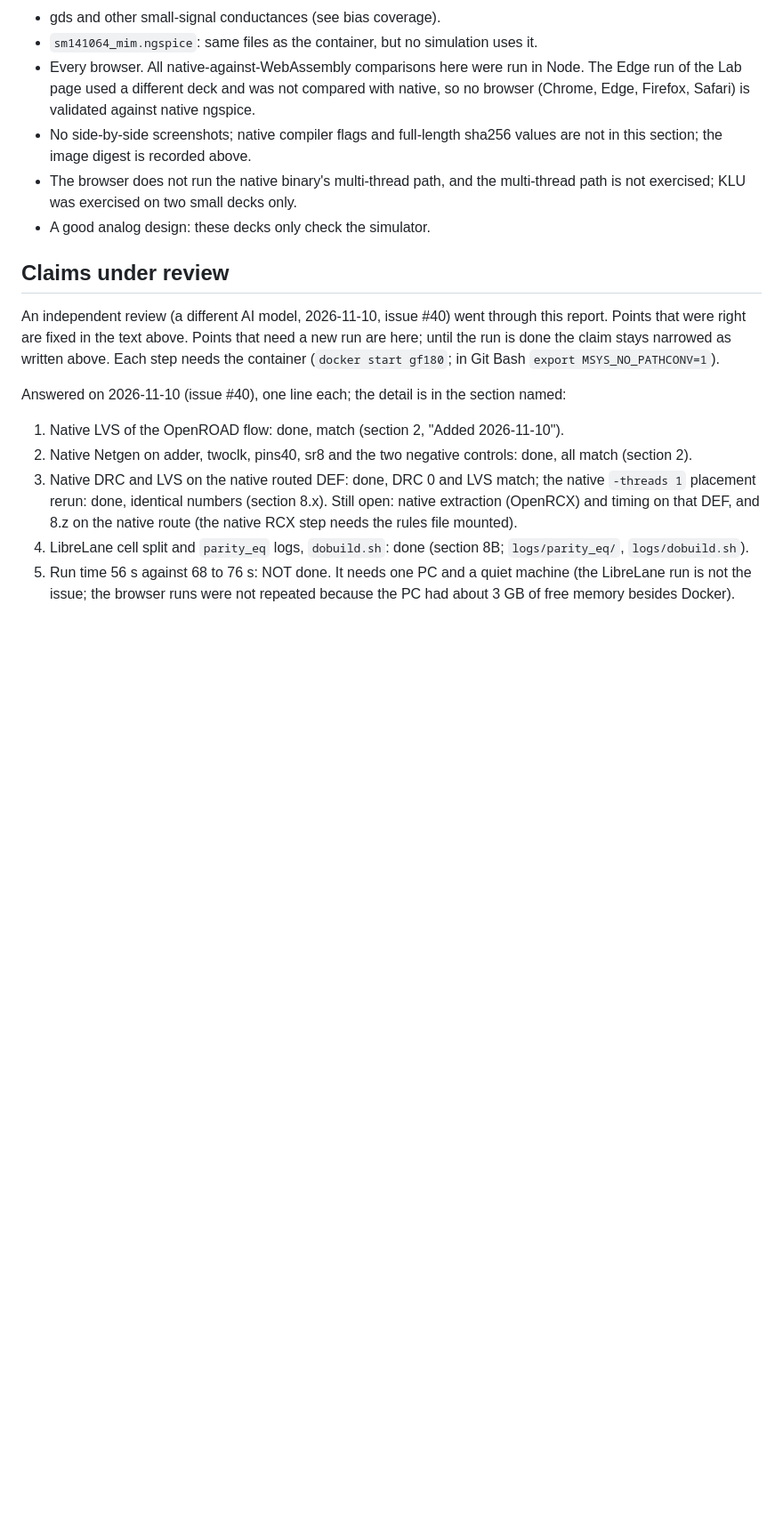
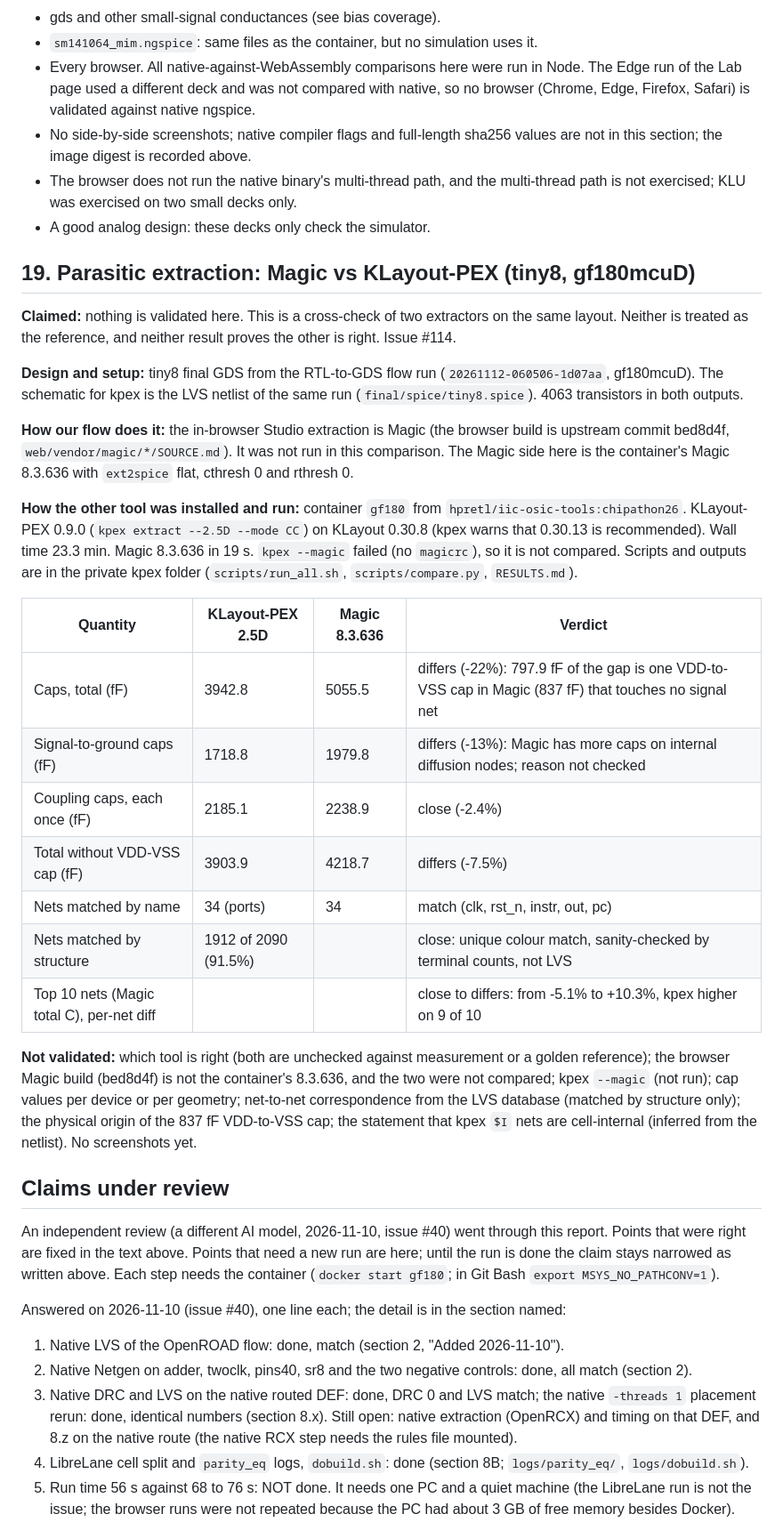
Before and after one commit to yashv373/nishkam-tool, a Markdown page: docs/validation/README.md, the part around the change. Shown at 89% size. Rendered like a GitHub page; blank space fills up the shorter version.

Commit message:
Sync docs/validation from Nishkam 826983c

```diff
--- a/docs/validation/README.md
+++ b/docs/validation/README.md
@@ -968,6 +968,28 @@ One note: the browser log shows the line `Warning: m=xx on .subckt line will ove
 - The browser does not run the native binary's multi-thread path, and the multi-thread path is not exercised; KLU was exercised on two small decks only.
 - A good analog design: these decks only check the simulator.
 
+## 19. Parasitic extraction: Magic vs KLayout-PEX (tiny8, gf180mcuD)
+
+**Claimed:** nothing is validated here. This is a cross-check of two extractors on the same layout. Neither is treated as the reference, and neither result proves the other is right. Issue #114.
+
+**Design and setup:** tiny8 final GDS from the RTL-to-GDS flow run (`20261112-060506-1d07aa`, gf180mcuD). The schematic for kpex is the LVS netlist of the same run (`final/spice/tiny8.spice`). 4063 transistors in both outputs.
+
+**How our flow does it:** the in-browser Studio extraction is Magic (the browser build is upstream commit bed8d4f, `web/vendor/magic/*/SOURCE.md`). It was not run in this comparison. The Magic side here is the container's Magic 8.3.636 with `ext2spice` flat, cthresh 0 and rthresh 0.
+
+**How the other tool was installed and run:** container `gf180` from `hpretl/iic-osic-tools:chipathon26`. KLayout-PEX 0.9.0 (`kpex extract --2.5D --mode CC`) on KLayout 0.30.8 (kpex warns that 0.30.13 is recommended). Wall time 23.3 min. Magic 8.3.636 in 19 s. `kpex --magic` failed (no `magicrc`), so it is not compared. Scripts and outputs are in the private kpex folder (`scripts/run_all.sh`, `scripts/compare.py`, `RESULTS.md`).
+
+| Quantity | KLayout-PEX 2.5D | Magic 8.3.636 | Verdict |
+|---|---|---|---|
+| Caps, total (fF) | 3942.8 | 5055.5 | differs (-22%): 797.9 fF of the gap is one VDD-to-VSS cap in Magic (837 fF) that touches no signal net |
+| Signal-to-ground caps (fF) | 1718.8 | 1979.8 | differs (-13%): Magic has more caps on internal diffusion nodes; reason not checked |
+| Coupling caps, each once (fF) | 2185.1 | 2238.9 | close (-2.4%) |
+| Total without VDD-VSS cap (fF) | 3903.9 | 4218.7 | differs (-7.5%) |
+| Nets matched by name | 34 (ports) | 34 | match (clk, rst_n, instr, out, pc) |
+| Nets matched by structure | 1912 of 2090 (91.5%) | | close: unique colour match, sanity-checked by terminal counts, not LVS |
+| Top 10 nets (Magic total C), per-net diff | | | close to differs: from -5.1% to +10.3%, kpex higher on 9 of 10 |
+
+**Not validated:** which tool is right (both are unchecked against measurement or a golden reference); the browser Magic build (bed8d4f) is not the container's 8.3.636, and the two were not compared; kpex `--magic` (not run); cap values per device or per geometry; net-to-net correspondence from the LVS database (matched by structure only); the physical origin of the 837 fF VDD-to-VSS cap; the statement that kpex `$I` nets are cell-internal (inferred from the netlist). No screenshots yet.
+
 ## Claims under review
 
 An independent review (a different AI model, 2026-11-10, issue #40) went through this report. Points that were right are fixed in the text above. Points that need a new run are here; until the run is done the claim stays narrowed as written above. Each step needs the container (`docker start gf180`; in Git Bash `export MSYS_NO_PATHCONV=1`).
```
